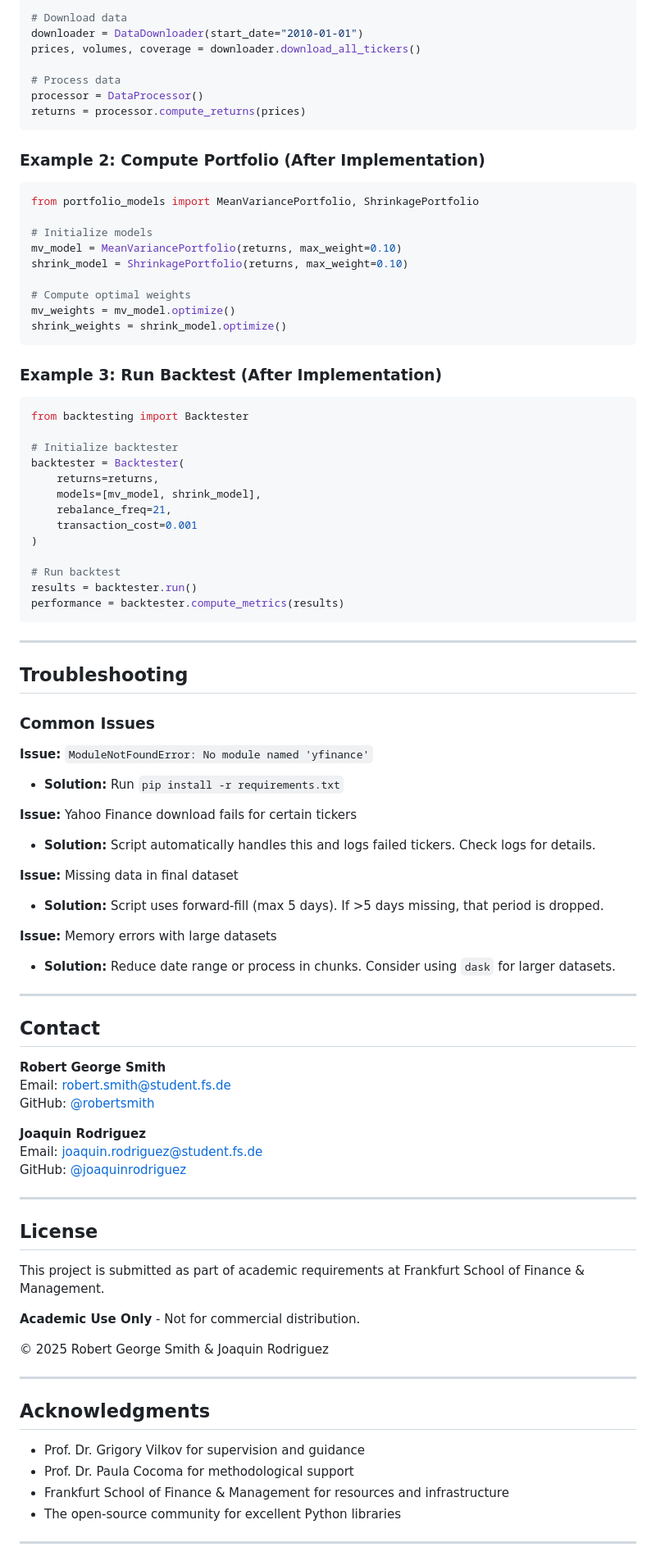
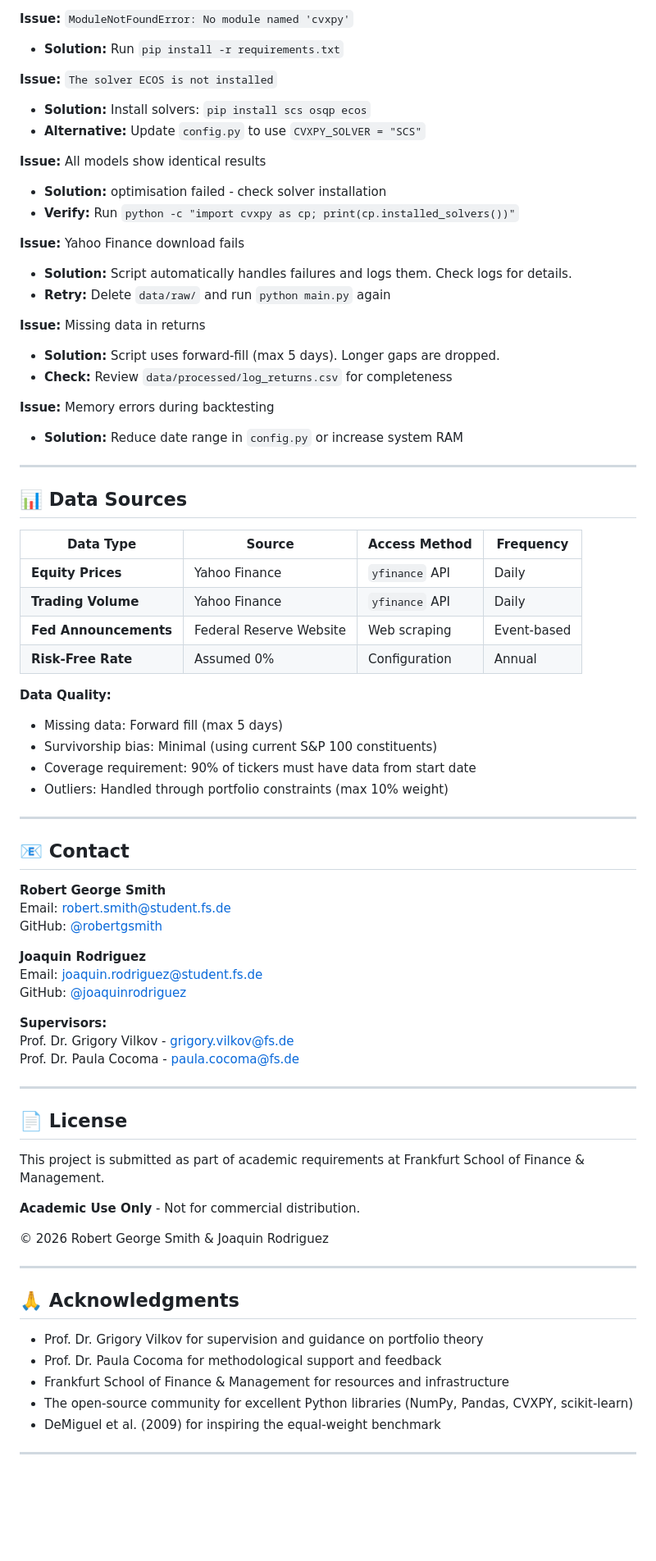
Before and after one commit to robertgsmith/portfolio-optimisation-thesis, a Markdown page: README.md, the part around one of its changes. Shown at 82% size. Rendered like a GitHub page; blank space fills up the shorter version.

````diff
--- a/README.md
+++ b/README.md
@@ -334,91 +408,78 @@ from data_components import DataDownloader, DataProcessor
 
-# Download data
-downloader = DataDownloader(start_date="2010-01-01")
-prices, volumes, coverage = downloader.download_all_tickers()
+**Issue:** `ModuleNotFoundError: No module named 'cvxpy'`
+- **Solution:** Run `pip install -r requirements.txt`
 
-# Process data
-processor = DataProcessor()
-returns = processor.compute_returns(prices)
-```
+**Issue:** `The solver ECOS is not installed`
+- **Solution:** Install solvers: `pip install scs osqp ecos`
+- **Alternative:** Update `config.py` to use `CVXPY_SOLVER = "SCS"`
 
-### Example 2: Compute Portfolio (After Implementation)
-```python
-from portfolio_models import MeanVariancePortfolio, ShrinkagePortfolio
+**Issue:** All models show identical results
+- **Solution:** optimisation failed - check solver installation
+- **Verify:** Run `python -c "import cvxpy as cp; print(cp.installed_solvers())"`
 
-# Initialize models
-mv_model = MeanVariancePortfolio(returns, max_weight=0.10)
-shrink_model = ShrinkagePortfolio(returns, max_weight=0.10)
+**Issue:** Yahoo Finance download fails
+- **Solution:** Script automatically handles failures and logs them. Check logs for details.
+- **Retry:** Delete `data/raw/` and run `python main.py` again
 
-# Compute optimal weights
-mv_weights = mv_model.optimize()
-shrink_weights = shrink_model.optimize()
-```
+**Issue:** Missing data in returns
+- **Solution:** Script uses forward-fill (max 5 days). Longer gaps are dropped.
+- **Check:** Review `data/processed/log_returns.csv` for completeness
 
-### Example 3: Run Backtest (After Implementation)
-```python
-from backtesting import Backtester
-
-# Initialize backtester
-backtester = Backtester(
-    returns=returns,
-    models=[mv_model, shrink_model],
-    rebalance_freq=21,
-    transaction_cost=0.001
-)
-
-# Run backtest
-results = backtester.run()
-performance = backtester.compute_metrics(results)
-```
+**Issue:** Memory errors during backtesting
+- **Solution:** Reduce date range in `config.py` or increase system RAM
 
 ---
 
-## Troubleshooting
+## 📊 Data Sources
 
-### Common Issues
+| Data Type | Source | Access Method | Frequency |
+|-----------|--------|---------------|-----------|
+| **Equity Prices** | Yahoo Finance | `yfinance` API | Daily |
+| **Trading Volume** | Yahoo Finance | `yfinance` API | Daily |
+| **Fed Announcements** | Federal Reserve Website | Web scraping | Event-based |
+| **Risk-Free Rate** | Assumed 0% | Configuration | Annual |
 
-**Issue:** `ModuleNotFoundError: No module named 'yfinance'`
-- **Solution:** Run `pip install -r requirements.txt`
-
-**Issue:** Yahoo Finance download fails for certain tickers
-- **Solution:** Script automatically handles this and logs failed tickers. Check logs for details.
-
-**Issue:** Missing data in final dataset
-- **Solution:** Script uses forward-fill (max 5 days). If >5 days missing, that period is dropped.
-
-**Issue:** Memory errors with large datasets
-- **Solution:** Reduce date range or process in chunks. Consider using `dask` for larger datasets.
+**Data Quality:**
+- Missing data: Forward fill (max 5 days)
+- Survivorship bias: Minimal (using current S&P 100 constituents)
+- Coverage requirement: 90% of tickers must have data from start date
+- Outliers: Handled through portfolio constraints (max 10% weight)
 
 ---
 
-## Contact
+## 📧 Contact
 
 **Robert George Smith**
 Email: robert.smith@student.fs.de
-GitHub: [@robertsmith](https://github.com/robertsmith)
+GitHub: [@robertgsmith](https://github.com/robertgsmith)
 
 **Joaquin Rodriguez**
 Email: joaquin.rodriguez@student.fs.de
 GitHub: [@joaquinrodriguez](https://github.com/joaquinrodriguez)
 
+**Supervisors:**
+Prof. Dr. Grigory Vilkov - grigory.vilkov@fs.de
+Prof. Dr. Paula Cocoma - paula.cocoma@fs.de
+
 ---
 
-## License
+## 📄 License
 
 This project is submitted as part of academic requirements at Frankfurt School of Finance & Management.
 
 **Academic Use Only** - Not for commercial distribution.
 
-© 2025 Robert George Smith & Joaquin Rodriguez
+© 2026 Robert George Smith & Joaquin Rodriguez
 
 ---
 
-## Acknowledgments
+## 🙏 Acknowledgments
 
-- Prof. Dr. Grigory Vilkov for supervision and guidance
-- Prof. Dr. Paula Cocoma for methodological support
+- Prof. Dr. Grigory Vilkov for supervision and guidance on portfolio theory
+- Prof. Dr. Paula Cocoma for methodological support and feedback
 - Frankfurt School of Finance & Management for resources and infrastructure
-- The open-source community for excellent Python libraries
+- The open-source community for excellent Python libraries (NumPy, Pandas, CVXPY, scikit-learn)
+- DeMiguel et al. (2009) for inspiring the equal-weight benchmark
 
 ---
 
````
Also changed, not shown: other parts of README.md (+265 -172 lines).
